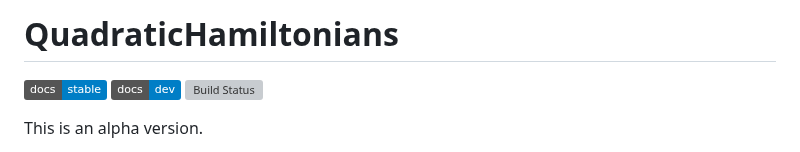
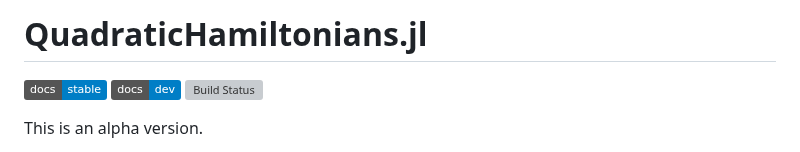
Before and after one commit to cometscome/QuadraticHamiltonians.jl, a Markdown page: README.md, the part around the change. Drawn GitHub-style; badges without logos; grey boxes are pictures that could not be loaded.

```diff
--- a/README.md
+++ b/README.md
@@ -1,4 +1,4 @@
-# QuadraticHamiltonians
+# QuadraticHamiltonians.jl
 
 [![Stable](https://img.shields.io/badge/docs-stable-blue.svg)](https://cometscome.github.io/QuadraticHamiltonians.jl/stable/)
 [![Dev](https://img.shields.io/badge/docs-dev-blue.svg)](https://cometscome.github.io/QuadraticHamiltonians.jl/dev/)
```
